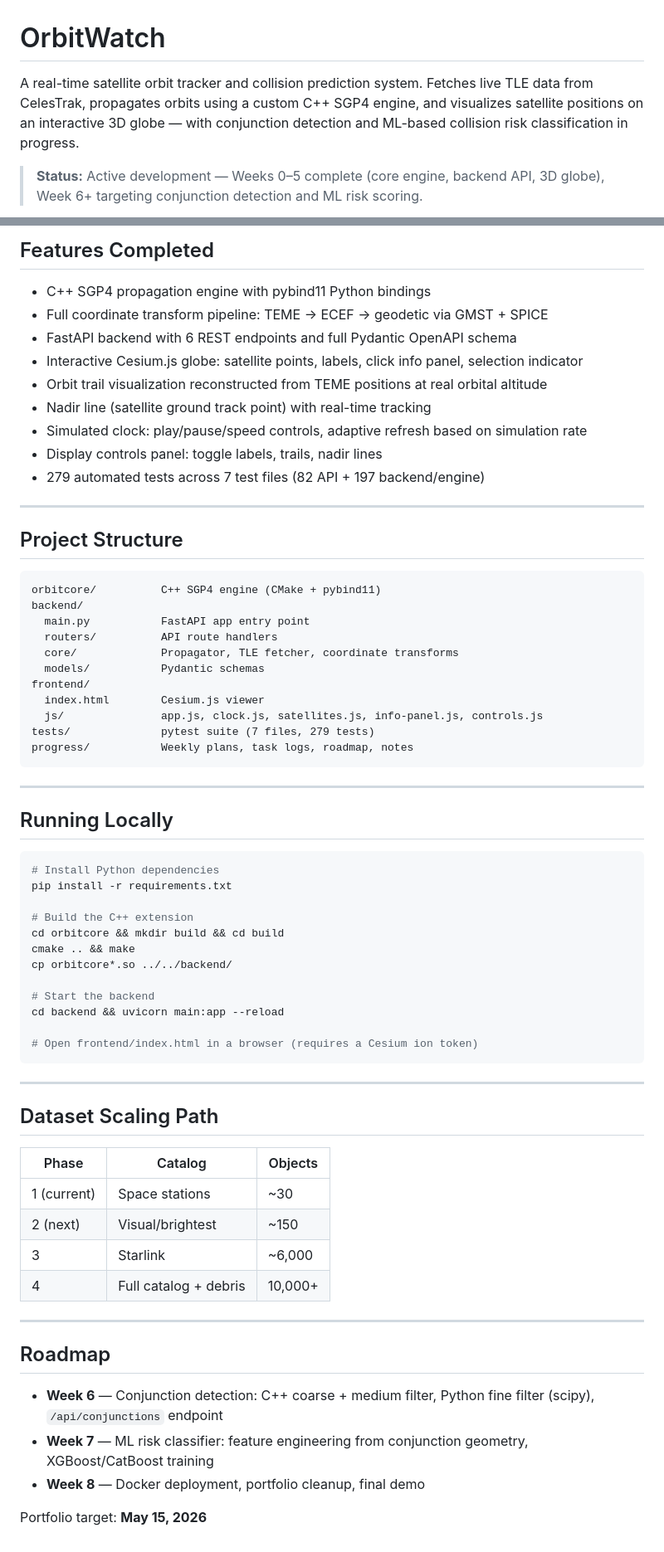
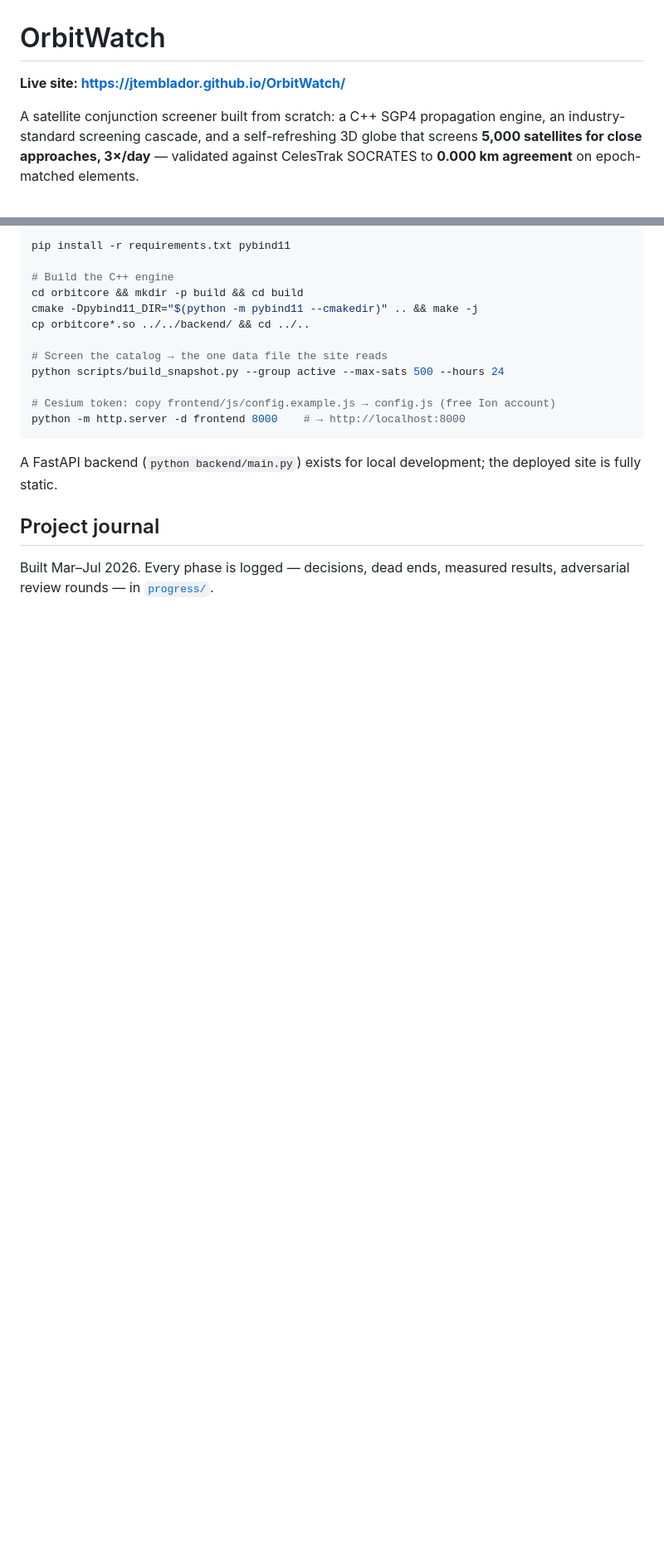
Before and after one commit to jtemblador/OrbitWatch, a Markdown page: README.md, 2 parts joined by grey strips. Shown: that part at 83% size. GitHub-like rendering; blank space fills up the shorter version.

````diff
--- a/README.md
+++ b/README.md
@@ -1,6 +1,9 @@
 # OrbitWatch
 
-A real-time satellite orbit tracker and collision prediction system. Fetches live TLE data from CelesTrak, propagates orbits using a custom C++ SGP4 engine, and visualizes satellite positions on an interactive 3D globe — with conjunction detection and ML-based collision risk classification in progress.
+**Live site: https://jtemblador.github.io/OrbitWatch/**
 
-> **Status:** Active development — Weeks 0–5 complete (core engine, backend API, 3D globe), Week 6+ targeting conjunction detection and ML risk scoring.
+A satellite conjunction screener built from scratch: a C++ SGP4 propagation engine,
+an industry-standard screening cascade, and a self-refreshing 3D globe that
+screens **5,000 satellites for close approaches, 3×/day** — validated against
+CelesTrak SOCRATES to **0.000 km agreement** on epoch-matched elements.
 
@@ -52,70 +74,23 @@ FastAPI Backend (Python)
 
-## Features Completed
+```bash
+pip install -r requirements.txt pybind11
 
-- C++ SGP4 propagation engine with pybind11 Python bindings
-- Full coordinate transform pipeline: TEME → ECEF → geodetic via GMST + SPICE
-- FastAPI backend with 6 REST endpoints and full Pydantic OpenAPI schema
-- Interactive Cesium.js globe: satellite points, labels, click info panel, selection indicator
-- Orbit trail visualization reconstructed from TEME positions at real orbital altitude
-- Nadir line (satellite ground track point) with real-time tracking
-- Simulated clock: play/pause/speed controls, adaptive refresh based on simulation rate
-- Display controls panel: toggle labels, trails, nadir lines
-- 279 automated tests across 7 test files (82 API + 197 backend/engine)
+# Build the C++ engine
+cd orbitcore && mkdir -p build && cd build
+cmake -Dpybind11_DIR="$(python -m pybind11 --cmakedir)" .. && make -j
+cp orbitcore*.so ../../backend/ && cd ../..
 
----
+# Screen the catalog → the one data file the site reads
+python scripts/build_snapshot.py --group active --max-sats 500 --hours 24
 
-## Project Structure
-
-```
-orbitcore/          C++ SGP4 engine (CMake + pybind11)
-backend/
-  main.py           FastAPI app entry point
-  routers/          API route handlers
-  core/             Propagator, TLE fetcher, coordinate transforms
-  models/           Pydantic schemas
-frontend/
-  index.html        Cesium.js viewer
-  js/               app.js, clock.js, satellites.js, info-panel.js, controls.js
-tests/              pytest suite (7 files, 279 tests)
-progress/           Weekly plans, task logs, roadmap, notes
+# Cesium token: copy frontend/js/config.example.js → config.js (free Ion account)
+python -m http.server -d frontend 8000    # → http://localhost:8000
 ```
 
----
+A FastAPI backend (`python backend/main.py`) exists for local development;
+the deployed site is fully static.
 
-## Running Locally
+## Project journal
 
-```bash
-# Install Python dependencies
-pip install -r requirements.txt
-
-# Build the C++ extension
-cd orbitcore && mkdir build && cd build
-cmake .. && make
-cp orbitcore*.so ../../backend/
-
-# Start the backend
-cd backend && uvicorn main:app --reload
-
-# Open frontend/index.html in a browser (requires a Cesium ion token)
-```
-
----
-
-## Dataset Scaling Path
-
-| Phase | Catalog | Objects |
-|---|---|---|
-| 1 (current) | Space stations | ~30 |
-| 2 (next) | Visual/brightest | ~150 |
-| 3 | Starlink | ~6,000 |
-| 4 | Full catalog + debris | 10,000+ |
-
----
-
-## Roadmap
-
-- **Week 6** — Conjunction detection: C++ coarse + medium filter, Python fine filter (scipy), `/api/conjunctions` endpoint
-- **Week 7** — ML risk classifier: feature engineering from conjunction geometry, XGBoost/CatBoost training
-- **Week 8** — Docker deployment, portfolio cleanup, final demo
-
-Portfolio target: **May 15, 2026**
+Built Mar–Jul 2026. Every phase is logged — decisions, dead ends, measured
+results, adversarial review rounds — in [`progress/`](progress/roadmap.md).
````
Also changed, not shown: other parts of README.md (+53 -34 lines), CLAUDE.md (+2 -2 lines), progress/roadmap.md (+1 -1 lines), progress/task_logs/task_9_7_readme.md (added, +61 -0 lines), docs/img/conjunction-focus.png (added), docs/img/live-conjunction-view.png (added).
